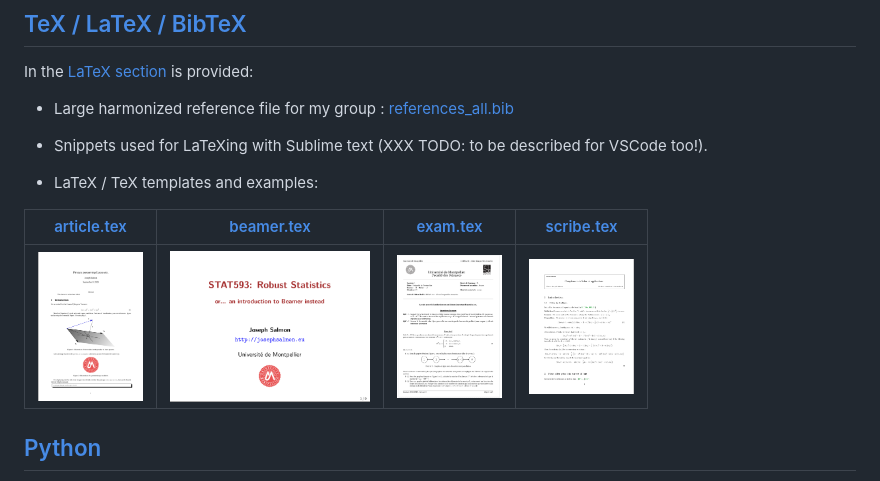
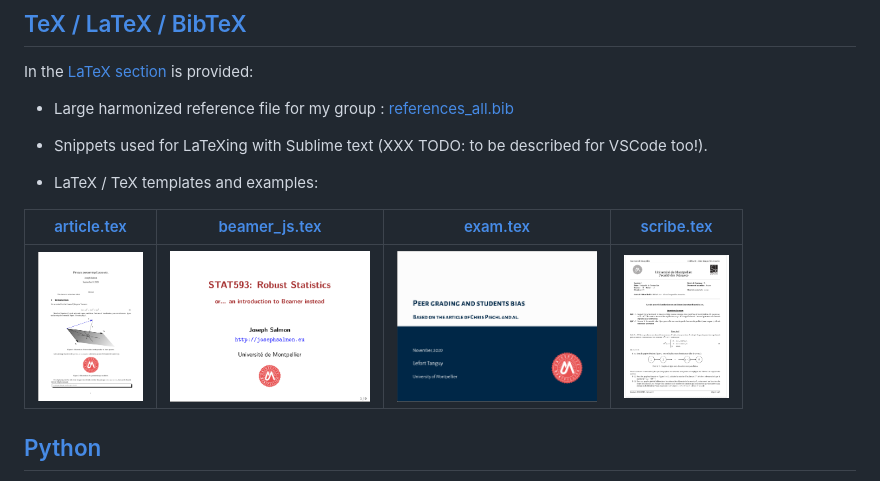
Before and after one commit to josephsalmon/OrganizationFiles, a Markdown page: README.md, the part around the change. Drawn GitHub-style; pictures changed too: sharedimages/beamer_tl.png (added).

Commit message:
adding tangy style for beamer

```diff
--- a/README.md
+++ b/README.md
@@ -14,9 +14,9 @@ In the [LaTeX section](tex/README.md) is provided:
 
 - LaTeX / TeX templates and examples:
 
-|[article.tex](tex/draft-article/article.tex)|[beamer.tex](tex/draft-beamer/beamer.tex) | [exam.tex](tex/draft-exam/exam.tex)| [scribe.tex](tex/draft-scribe/scribe.tex) |
+|[article.tex](tex/draft-article/article.tex)|[beamer_js.tex](tex/draft-beamer/beamer_js.tex) | [exam.tex](tex/draft-exam/exam.tex)| [scribe.tex](tex/draft-scribe/scribe.tex) |
 | ----------- | ----------- |----------- |----------- |
-|[<img src="sharedimages/article.png" width="105" height="150">](tex/draft-article/article.tex)|[<img src="sharedimages/beamer.png" width="200" height="150">](tex/draft-beamer/beamer.tex)|[<img src="sharedimages/examen.png" width="105" height="150">](tex/draft-exam/exam.tex)|[<img src="sharedimages/scribe.png" width="105" height="150">](tex/draft-scribe/scribe.tex)|
+|[<img src="sharedimages/article.png" width="105" height="150">](tex/draft-article/article.tex)|[<img src="sharedimages/beamer_js.png" width="200" height="150">](tex/draft-beamer/beamer_js.tex)|[<img src="sharedimages/beamer_tl.png" width="200" height="150">](tex/draft-beamer/beamer_tl.tex)|[<img src="sharedimages/examen.png" width="105" height="150">](tex/draft-exam/exam.tex)|[<img src="sharedimages/scribe.png" width="105" height="150">](tex/draft-scribe/scribe.tex)|
 
 
 ## [Python](python/draft-package/README.md)
```
Also changed, not shown: sharedimages/beamer_js.png (renamed from sharedimages/beamer.png), 10 other files.
